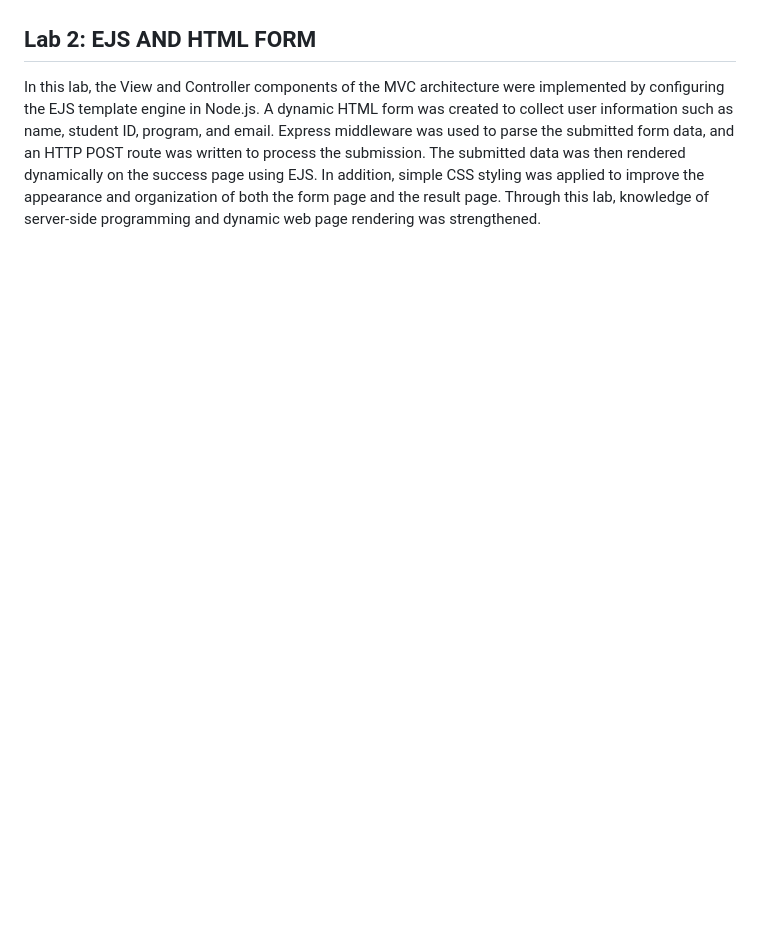
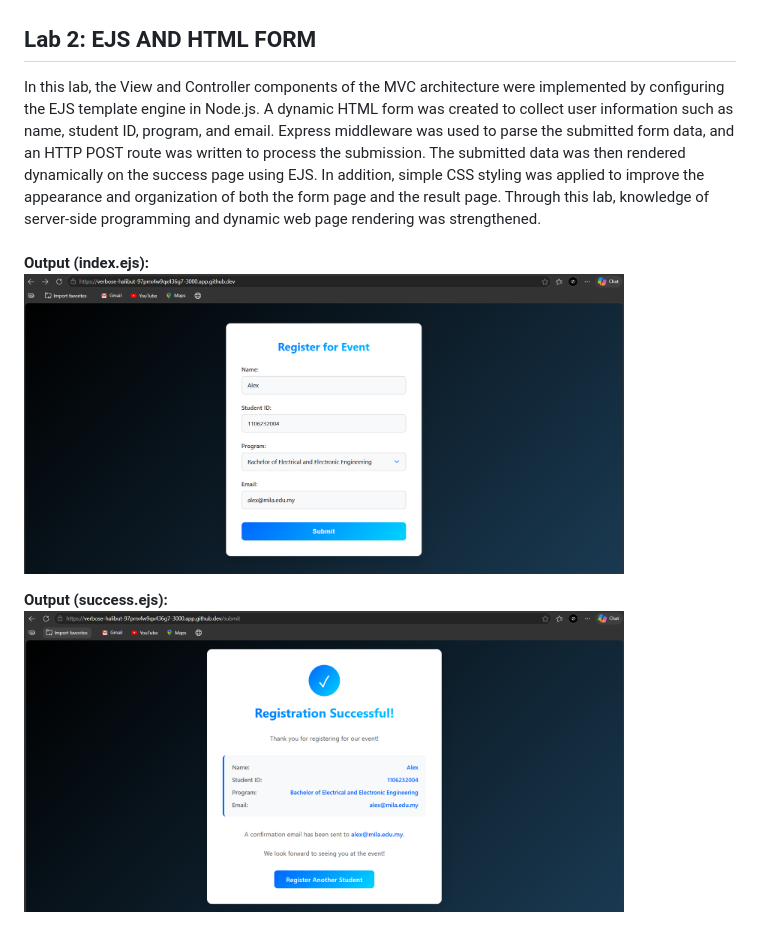
Before and after one commit to LucienXuan/ssp, a Markdown page: README.md, the part around the change. Rendered like a GitHub page; pictures changed too: images/Lab2-1.png (added), images/Lab2-2.png (added); blank space fills up the shorter version.

Commit message:
Lab 2

```diff
--- a/README.md
+++ b/README.md
@@ -17,4 +17,10 @@ In Lab 1, a cloud development environment is successfully set up using GitHub co
 <img src="images/image4.png" alt="Output 4" width="600">
 
 <h2>Lab 2: EJS AND HTML FORM</h2>
-In this lab, the View and Controller components of the MVC architecture were implemented by configuring the EJS template engine in Node.js. A dynamic HTML form was created to collect user information such as name, student ID, program, and email. Express middleware was used to parse the submitted form data, and an HTTP POST route was written to process the submission. The submitted data was then rendered dynamically on the success page using EJS. In addition, simple CSS styling was applied to improve the appearance and organization of both the form page and the result page. Through this lab, knowledge of server-side programming and dynamic web page rendering was strengthened.
+In this lab, the View and Controller components of the MVC architecture were implemented by configuring the EJS template engine in Node.js. A dynamic HTML form was created to collect user information such as name, student ID, program, and email. Express middleware was used to parse the submitted form data, and an HTTP POST route was written to process the submission. The submitted data was then rendered dynamically on the success page using EJS. In addition, simple CSS styling was applied to improve the appearance and organization of both the form page and the result page. Through this lab, knowledge of server-side programming and dynamic web page rendering was strengthened. <br><br>
+
+<b>Output (index.ejs):</b><br>
+<img src="images/Lab2-1.png" alt="index.ejs" width="600">
+
+<b>Output (success.ejs):</b><br>
+<img src="images/Lab2-2.png" alt="success.ejs" width="600">
```
